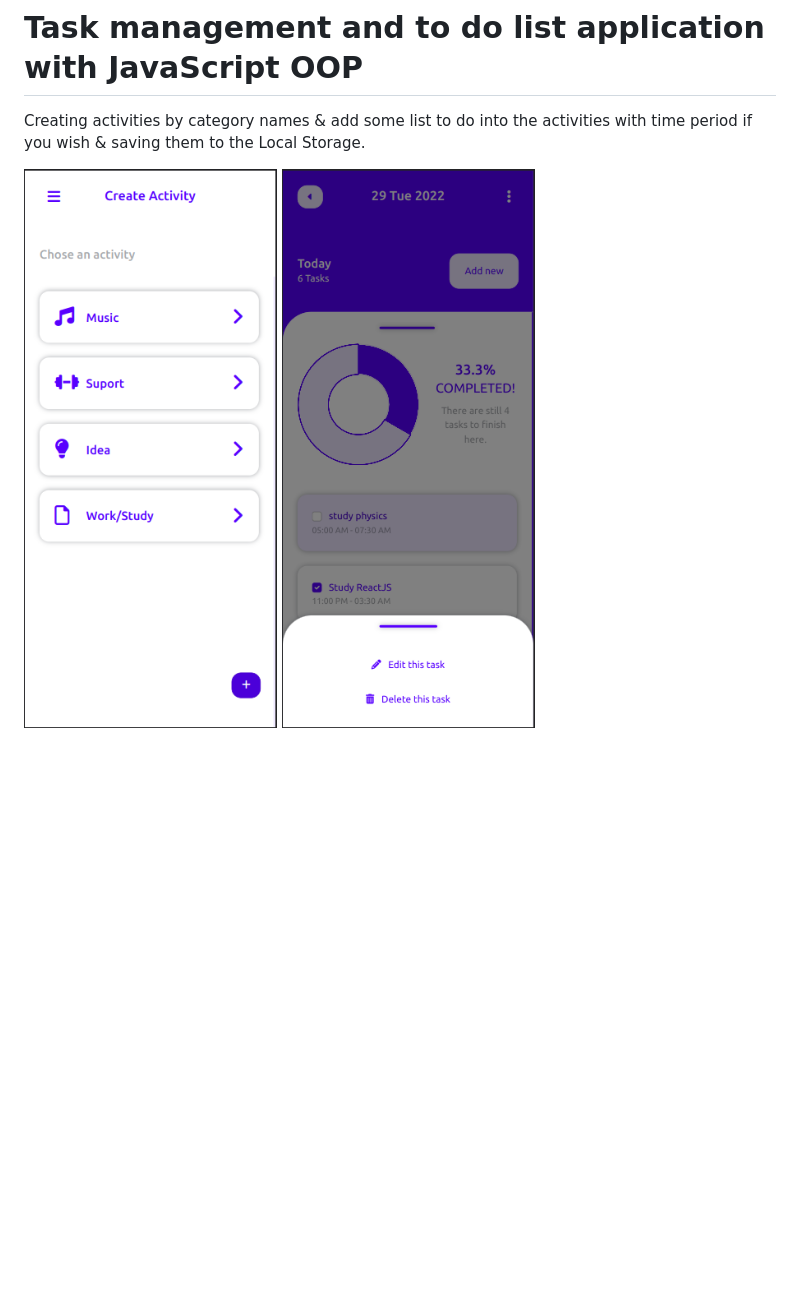
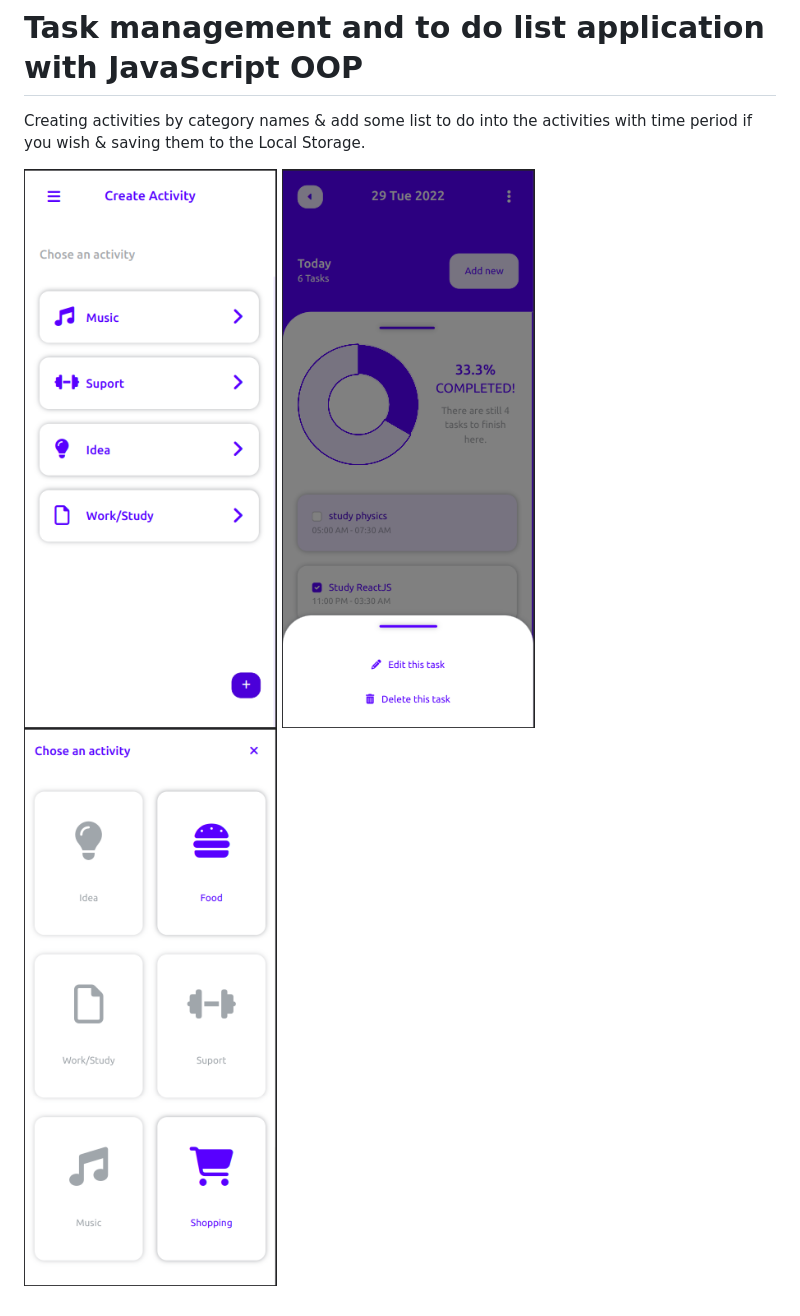
Before and after one commit to hsyntes/task-management-to-do-list, a Markdown page: README.md, the part around the change. GitHub-like rendering; pictures changed too: img/task-management-to-do-list-3.png (added); blank space fills up the shorter version.

```diff
--- a/README.md
+++ b/README.md
@@ -2,4 +2,4 @@
 
 Creating activities by category names & add some list to do into the activities with time period if you wish & saving them to the Local Storage.
 
-![app_image](img/task-management-to-do-list-1.png) ![app_image](img/task-management-to-do-list-2.png)
+![app_image](img/task-management-to-do-list-1.png) ![app_image](img/task-management-to-do-list-2.png) ![app_image](img/task-management-to-do-list-3.png)
```
